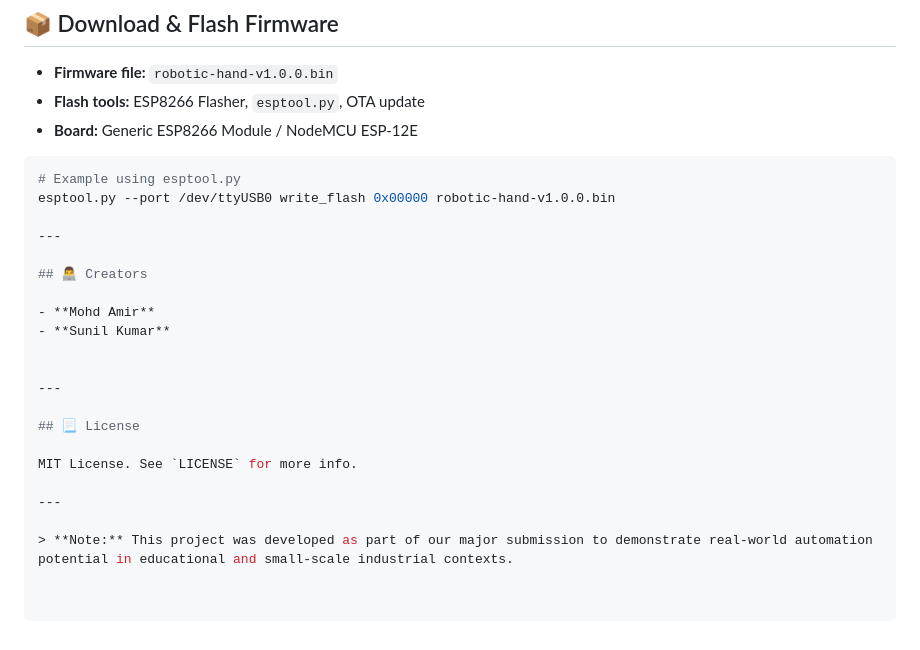
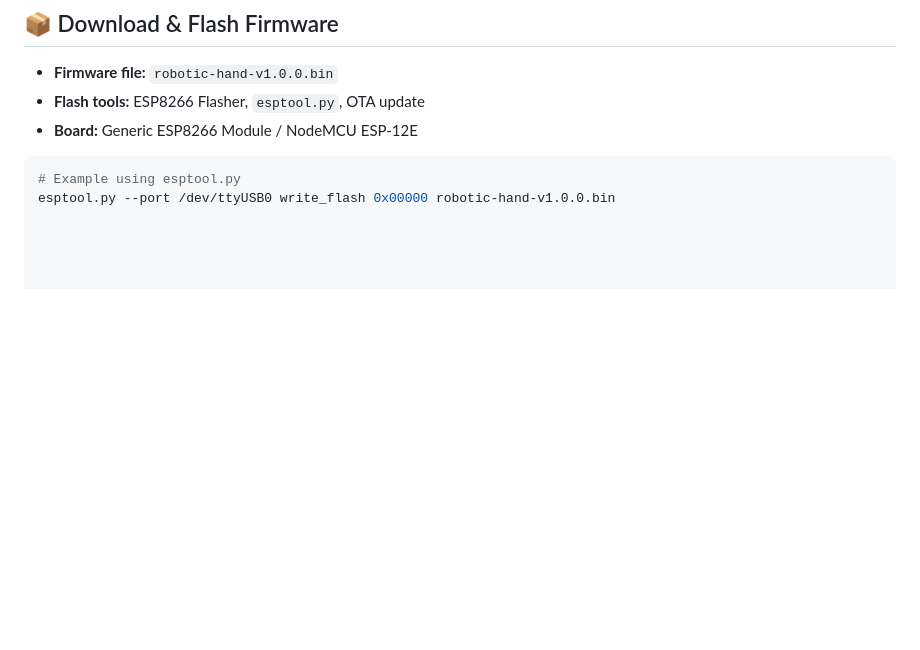
Before and after one commit to mohdamirwebdeveloper/robotic-hand, a Markdown page: README.md, the part around the change. Drawn GitHub-style; blank space fills up the shorter version.

````diff
--- a/README.md
+++ b/README.md
@@ -102,21 +102,3 @@ Features:
 ```bash
 # Example using esptool.py
 esptool.py --port /dev/ttyUSB0 write_flash 0x00000 robotic-hand-v1.0.0.bin
-
----
-
-## 👨‍💻 Creators
-
-- **Mohd Amir**
-- **Sunil Kumar**
-
-
----
-
-## 📃 License
-
-MIT License. See `LICENSE` for more info.
-
----
-
-> **Note:** This project was developed as part of our major submission to demonstrate real-world automation potential in educational and small-scale industrial contexts.
````
